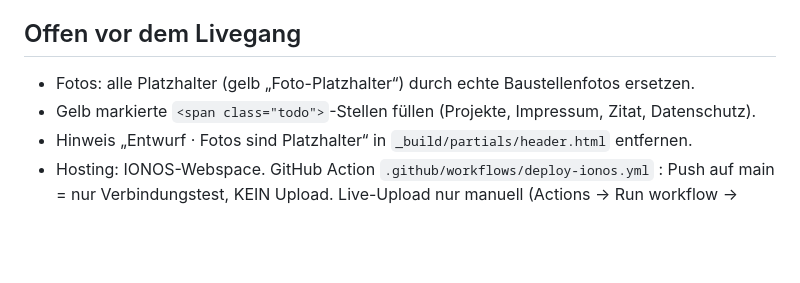
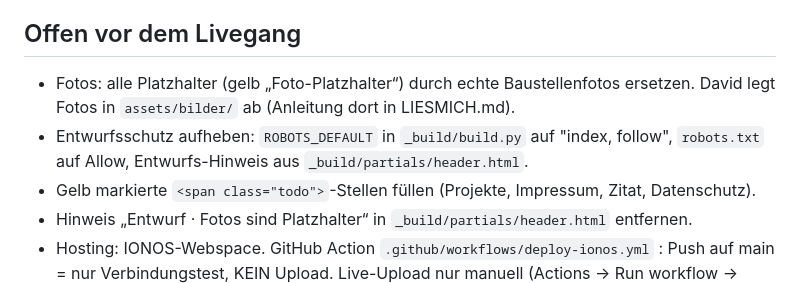
Before and after one commit to DavidW612/waigelbauNeu, a Markdown page: CLAUDE.md, the part around the change. Rendered like a GitHub page; blank space fills up the shorter version.

Commit message:
CLAUDE.md: Fotoordner und Entwurfsschutz notiert
Co-Authored-By: Claude Opus 5 <noreply@anthropic.com>

```diff
--- a/CLAUDE.md
+++ b/CLAUDE.md
@@ -34,6 +34,9 @@ Betreut von David (Bruder). Mit David immer auf Deutsch kommunizieren. Sprache d
 
 ## Offen vor dem Livegang
 - Fotos: alle Platzhalter (gelb „Foto-Platzhalter“) durch echte Baustellenfotos ersetzen.
+  David legt Fotos in `assets/bilder/` ab (Anleitung dort in LIESMICH.md).
+- Entwurfsschutz aufheben: `ROBOTS_DEFAULT` in `_build/build.py` auf "index, follow",
+  `robots.txt` auf Allow, Entwurfs-Hinweis aus `_build/partials/header.html`.
 - Gelb markierte `<span class="todo">`-Stellen füllen (Projekte, Impressum, Zitat, Datenschutz).
 - Hinweis „Entwurf · Fotos sind Platzhalter“ in `_build/partials/header.html` entfernen.
 - Hosting: IONOS-Webspace. GitHub Action `.github/workflows/deploy-ionos.yml` : Push auf main = nur Verbindungstest, KEIN Upload. Live-Upload nur manuell (Actions → Run workflow → Modus „live“) – Seite darf erst nach Freigabe durch David live gehen! Noch
```
